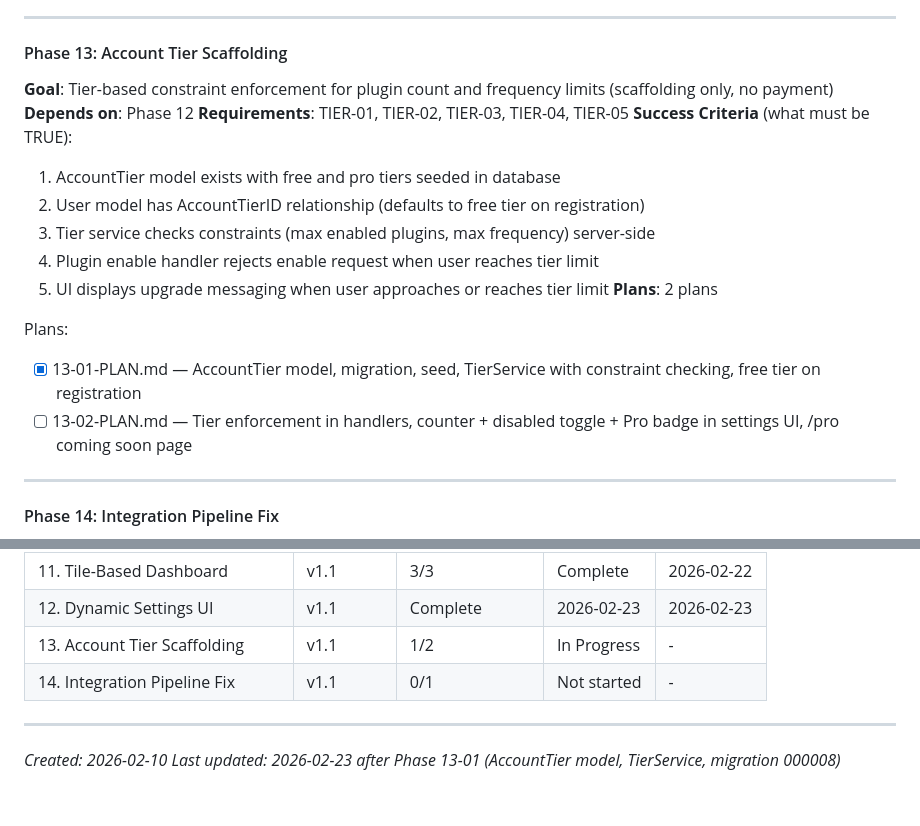
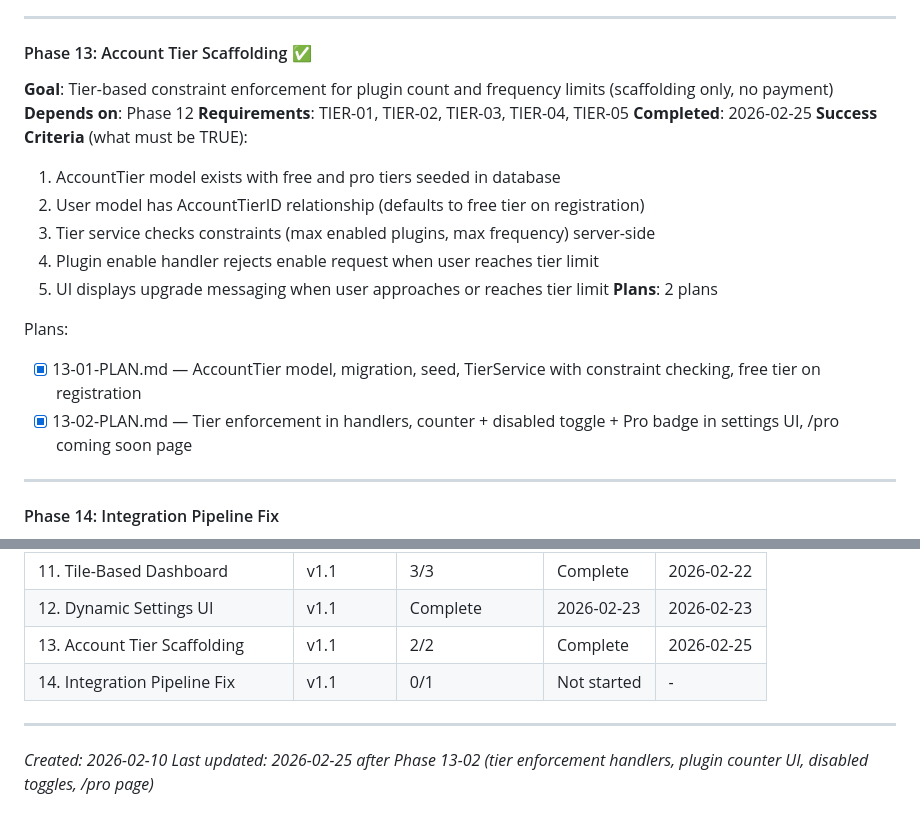
Before and after one commit to jimdaga/first-sip, a Markdown page: .planning/ROADMAP.md, 2 parts joined by grey strips. Drawn GitHub-style.

```diff
--- a/.planning/ROADMAP.md
+++ b/.planning/ROADMAP.md
@@ -144,10 +144,11 @@ Plans:
 
 ---
 
-#### Phase 13: Account Tier Scaffolding
+#### Phase 13: Account Tier Scaffolding ✅
 **Goal**: Tier-based constraint enforcement for plugin count and frequency limits (scaffolding only, no payment)
 **Depends on**: Phase 12
 **Requirements**: TIER-01, TIER-02, TIER-03, TIER-04, TIER-05
+**Completed**: 2026-02-25
 **Success Criteria** (what must be TRUE):
   1. AccountTier model exists with free and pro tiers seeded in database
   2. User model has AccountTierID relationship (defaults to free tier on registration)
@@ -158,7 +159,7 @@ Plans:
 
 Plans:
 - [x] 13-01-PLAN.md — AccountTier model, migration, seed, TierService with constraint checking, free tier on registration
-- [ ] 13-02-PLAN.md — Tier enforcement in handlers, counter + disabled toggle + Pro badge in settings UI, /pro coming soon page
+- [x] 13-02-PLAN.md — Tier enforcement in handlers, counter + disabled toggle + Pro badge in settings UI, /pro coming soon page
 
 ---
 
@@ -196,9 +197,9 @@ Plans:
 | 10. Per-User Scheduling | v1.1 | 2/2 | Complete | 2026-02-22 |
 | 11. Tile-Based Dashboard | v1.1 | 3/3 | Complete | 2026-02-22 |
 | 12. Dynamic Settings UI | v1.1 | Complete    | 2026-02-23 | 2026-02-23 |
-| 13. Account Tier Scaffolding | v1.1 | 1/2 | In Progress | - |
+| 13. Account Tier Scaffolding | v1.1 | 2/2 | Complete | 2026-02-25 |
 | 14. Integration Pipeline Fix | v1.1 | 0/1 | Not started | - |
 
 ---
 *Created: 2026-02-10*
-*Last updated: 2026-02-23 after Phase 13-01 (AccountTier model, TierService, migration 000008)*
+*Last updated: 2026-02-25 after Phase 13-02 (tier enforcement handlers, plugin counter UI, disabled toggles, /pro page)*
```
Also changed, not shown: .planning/STATE.md (+13 -9 lines), 1 other file.
